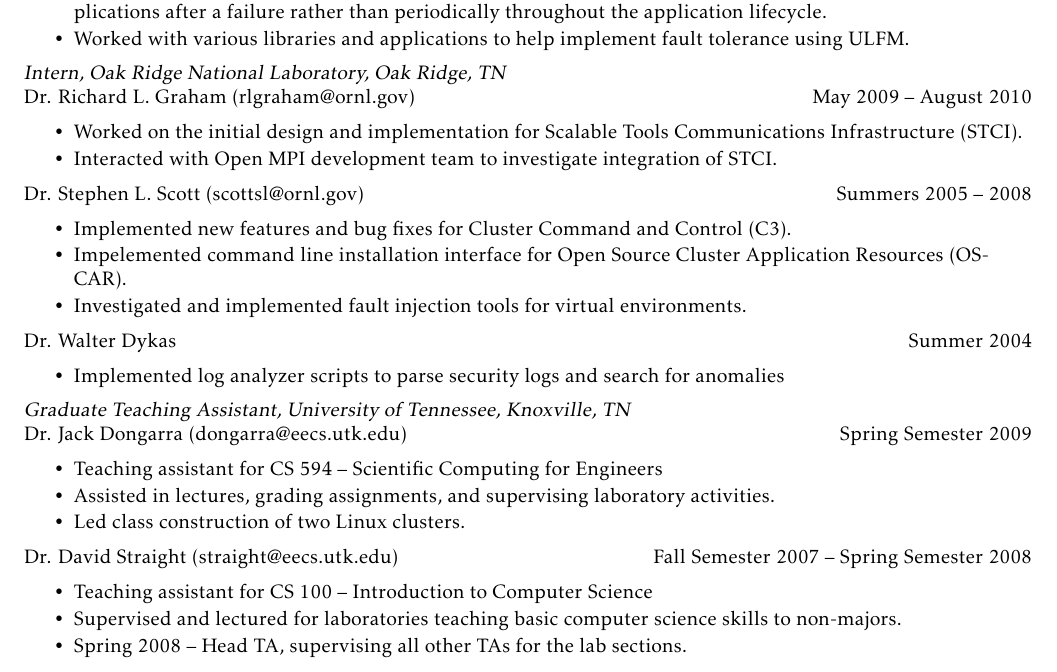
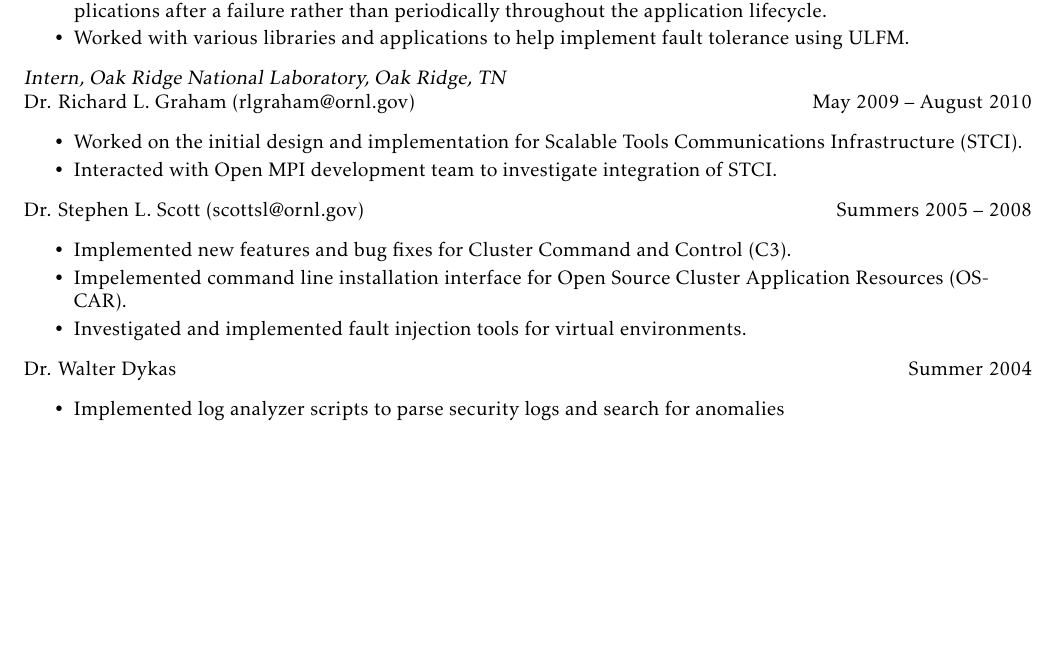
Before and after one commit to wesbland/cv, a LaTeX CV (cv.tex, which reads professional.tex): part of page 1 of 4, cut so that both start at the same text, the shorter picture padded with empty space. Compiled offline with pdfLaTeX.

Commit message:
Remove TA experience

```diff
--- a/professional.tex
+++ b/professional.tex
@@ -43,22 +43,22 @@
         \item Implemented log analyzer scripts to parse security logs and
             search for anomalies
 \end{itemize}
-
-{\sl Graduate Teaching Assistant, University of Tennessee, Knoxville, TN} \\
-Dr. Jack Dongarra (dongarra@eecs.utk.edu) \hfill Spring Semester 2009
-\begin{itemize} \itemsep -2pt
-        \item Teaching assistant for CS 594 -- Scientific Computing for
-            Engineers
-        \item Assisted in lectures, grading assignments, and supervising
-            laboratory activities.
-        \item Led class construction of two Linux clusters.
-\end{itemize}
-Dr. David Straight (straight@eecs.utk.edu) \hfill Fall Semester 2007 -- Spring Semester 2008
-\begin{itemize} \itemsep -2pt
-        \item Teaching assistant for CS 100 -- Introduction to Computer
-            Science
-        \item Supervised and lectured for laboratories teaching basic computer
-            science skills to non-majors.
-        \item Spring 2008 -- Head TA, supervising all other TAs for the lab
-            sections.
-\end{itemize}
+%
+%{\sl Graduate Teaching Assistant, University of Tennessee, Knoxville, TN} \\
+%Dr. Jack Dongarra (dongarra@eecs.utk.edu) \hfill Spring Semester 2009
+%\begin{itemize} \itemsep -2pt
+%        \item Teaching assistant for CS 594 -- Scientific Computing for
+%            Engineers
+%        \item Assisted in lectures, grading assignments, and supervising
+%            laboratory activities.
+%        \item Led class construction of two Linux clusters.
+%\end{itemize}
+%Dr. David Straight (straight@eecs.utk.edu) \hfill Fall Semester 2007 -- Spring Semester 2008
+%\begin{itemize} \itemsep -2pt
+%        \item Teaching assistant for CS 100 -- Introduction to Computer
+%            Science
+%        \item Supervised and lectured for laboratories teaching basic computer
+%            science skills to non-majors.
+%        \item Spring 2008 -- Head TA, supervising all other TAs for the lab
+%            sections.
+%\end{itemize}
```
